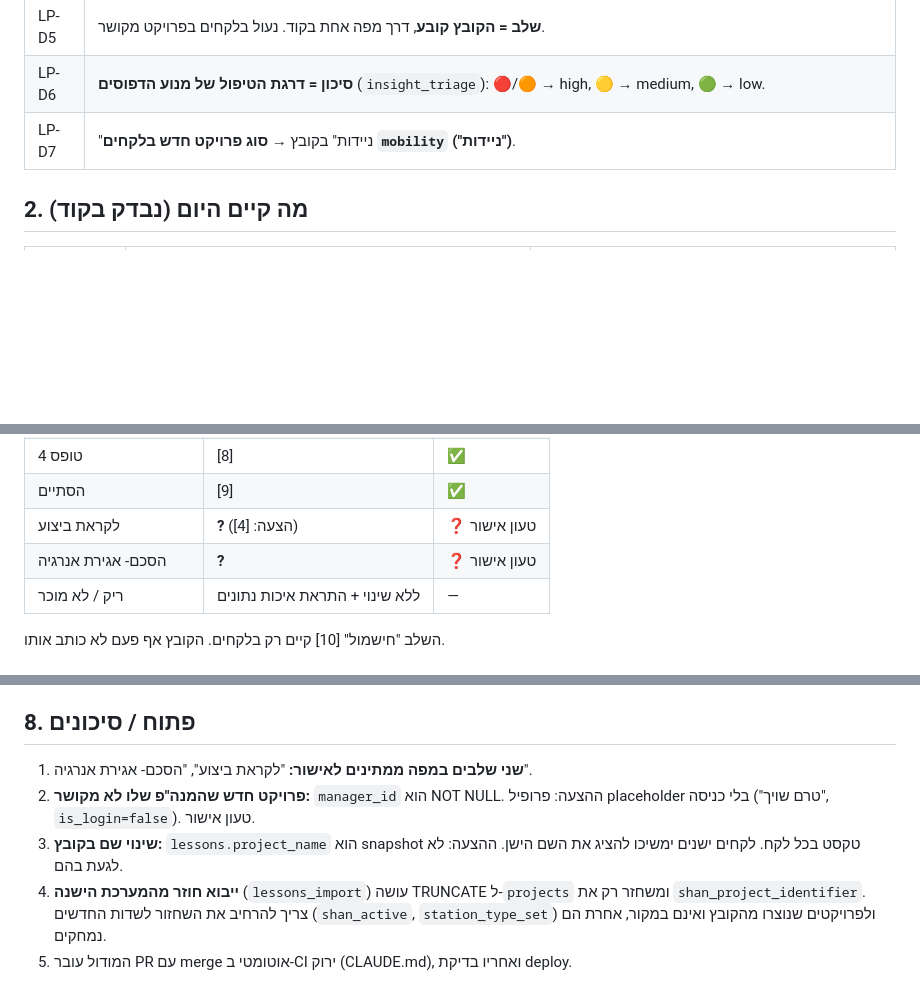
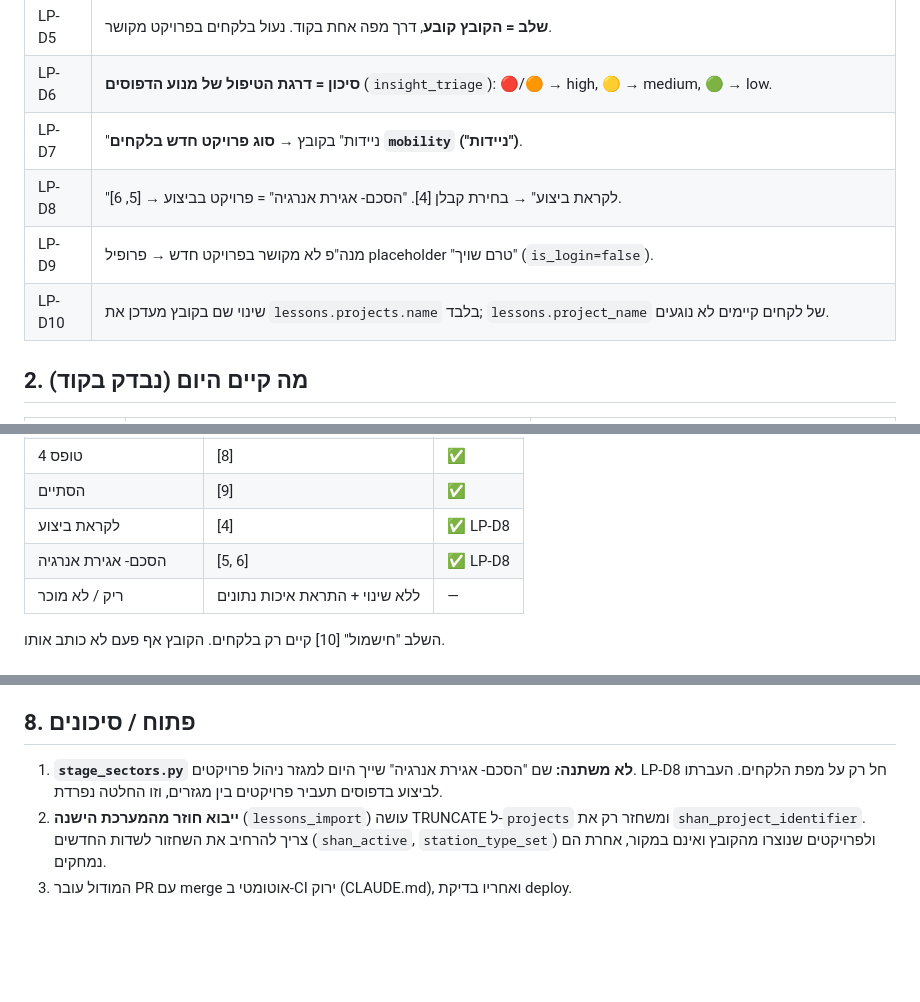
Before and after one commit to livyaron/shan-ai, a Markdown page: PLAN-lessons-projects.md, 3 parts joined by grey strips. Drawn GitHub-style; blank space fills up the shorter version.

Commit message:
Plan: lessons project linking — stage map and open items decided
Co-Authored-By: Claude Opus 5.5 <noreply@anthropic.com>
Claude-Session: https://claude.ai/code/session_01V9GRZMmuh1bHYZiUZMgu64

```diff
--- a/PLAN-lessons-projects.md
+++ b/PLAN-lessons-projects.md
@@ -14,6 +14,9 @@
 | LP-D5 | **שלב = הקובץ קובע**, דרך מפה אחת בקוד. נעול בלקחים בפרויקט מקושר. |
 | LP-D6 | **סיכון = דרגת הטיפול של מנוע הדפוסים** (`insight_triage`): 🔴/🟠 → high, 🟡 → medium, 🟢 → low. |
 | LP-D7 | "ניידות" בקובץ → **סוג פרויקט חדש בלקחים `mobility` ("ניידות")**. |
+| LP-D8 | "לקראת ביצוע" → בחירת קבלן [4]. "הסכם- אגירת אנרגיה" = פרויקט בביצוע → [5, 6]. |
+| LP-D9 | מנה"פ לא מקושר בפרויקט חדש → פרופיל placeholder "טרם שויך" (`is_login=false`). |
+| LP-D10 | שינוי שם בקובץ מעדכן את `lessons.projects.name` בלבד; `lessons.project_name` של לקחים קיימים לא נוגעים. |
 
 ## 2. מה קיים היום (נבדק בקוד)
 
@@ -78,8 +81,8 @@ flowchart TD
 | עבודה אזרחית והרכבות | [5, 6] | ✅ |
 | טופס 4 | [8] | ✅ |
 | הסתיים | [9] | ✅ |
-| לקראת ביצוע | **?** (הצעה: [4]) | ❓ טעון אישור |
-| הסכם- אגירת אנרגיה | **?** | ❓ טעון אישור |
+| לקראת ביצוע | [4] | ✅ LP-D8 |
+| הסכם- אגירת אנרגיה | [5, 6] | ✅ LP-D8 |
 | ריק / לא מוכר | ללא שינוי + התראת איכות נתונים | — |
 
 השלב "חישמול" [10] קיים רק בלקחים. הקובץ אף פעם לא כותב אותו.
@@ -121,8 +124,6 @@ flowchart TD
 - ה-DDL לא נוגע ב-`public` (הטסט הקיים).
 
 ## 8. פתוח / סיכונים
-1. **שני שלבים במפה ממתינים לאישור:** "לקראת ביצוע", "הסכם- אגירת אנרגיה".
-2. **פרויקט חדש שהמנה"פ שלו לא מקושר:** `manager_id` הוא NOT NULL. ההצעה: פרופיל placeholder בלי כניסה ("טרם שויך", `is_login=false`). טעון אישור.
-3. **שינוי שם בקובץ:** `lessons.project_name` הוא snapshot טקסט בכל לקח. לקחים ישנים ימשיכו להציג את השם הישן. ההצעה: לא לגעת בהם.
-4. **ייבוא חוזר מהמערכת הישנה** (`lessons_import`) עושה TRUNCATE ל-`projects` ומשחזר רק את `shan_project_identifier`. צריך להרחיב את השחזור לשדות החדשים (`shan_active`, `station_type_set`) ולפרויקטים שנוצרו מהקובץ ואינם במקור, אחרת הם נמחקים.
-5. המודול עובר PR עם merge אוטומטי ב-CI ירוק (CLAUDE.md), ואחריו בדיקת deploy.
+1. **`stage_sectors.py` לא משתנה:** שם "הסכם- אגירת אנרגיה" שייך היום למגזר ניהול פרויקטים. LP-D8 חל רק על מפת הלקחים. העברתו לביצוע בדפוסים תעביר פרויקטים בין מגזרים, וזו החלטה נפרדת.
+2. **ייבוא חוזר מהמערכת הישנה** (`lessons_import`) עושה TRUNCATE ל-`projects` ומשחזר רק את `shan_project_identifier`. צריך להרחיב את השחזור לשדות החדשים (`shan_active`, `station_type_set`) ולפרויקטים שנוצרו מהקובץ ואינם במקור, אחרת הם נמחקים.
+3. המודול עובר PR עם merge אוטומטי ב-CI ירוק (CLAUDE.md), ואחריו בדיקת deploy.
```
Also changed, not shown: other parts of PLAN-lessons-projects.md (+1 -1 lines).
